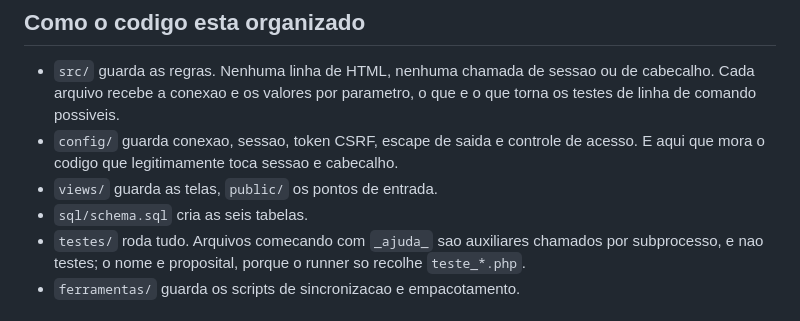
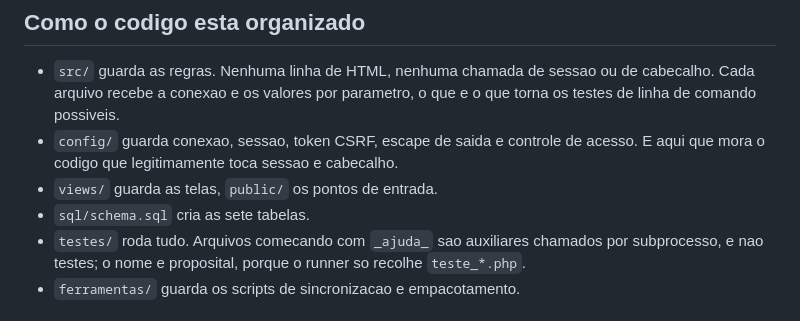
Before and after one commit to manfredjr/super8, a Markdown page: README.md, the part around the change. Drawn GitHub-style.

```diff
--- a/README.md
+++ b/README.md
@@ -67,7 +67,7 @@ No servidor faltam tres passos, que o script lembra ao terminar: criar o `config
 - `src/` guarda as regras. Nenhuma linha de HTML, nenhuma chamada de sessao ou de cabecalho. Cada arquivo recebe a conexao e os valores por parametro, o que e o que torna os testes de linha de comando possiveis.
 - `config/` guarda conexao, sessao, token CSRF, escape de saida e controle de acesso. E aqui que mora o codigo que legitimamente toca sessao e cabecalho.
 - `views/` guarda as telas, `public/` os pontos de entrada.
-- `sql/schema.sql` cria as seis tabelas.
+- `sql/schema.sql` cria as sete tabelas.
 - `testes/` roda tudo. Arquivos comecando com `_ajuda_` sao auxiliares chamados por subprocesso, e nao testes; o nome e proposital, porque o runner so recolhe `teste_*.php`.
 - `ferramentas/` guarda os scripts de sincronizacao e empacotamento.
 
```
Also changed, not shown: docs/especificacao/2026-08-08-super8-etapa1-design.md (+24 -13 lines), docs/plano/2026-08-08-super8-etapa1.md (+3 -3 lines).
